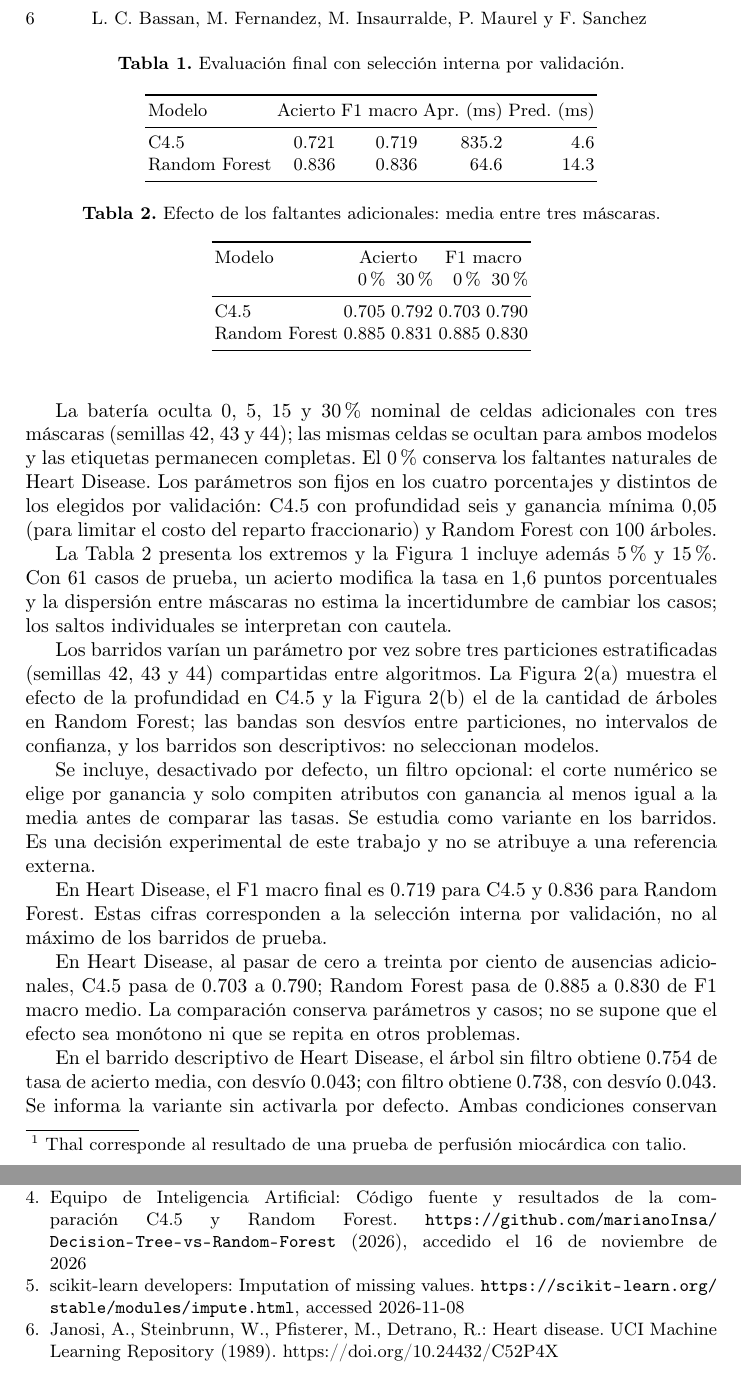
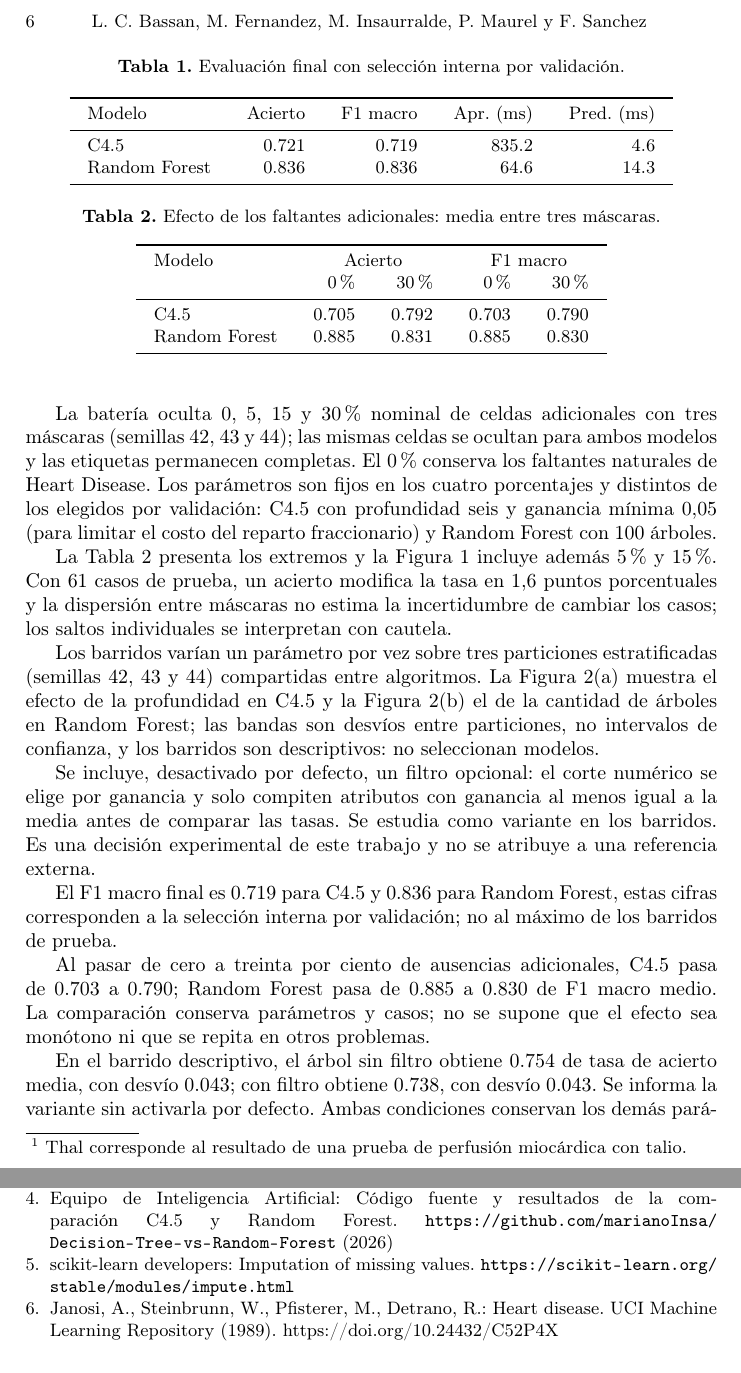
Before and after one commit to marianoInsa/Decision-Tree-vs-Random-Forest, a LaTeX paper (paper/Paper_Equipo-QG_TP_IA.tex, which reads paper/observaciones_resultados.tex, paper/refs.bib): two parts of pages 6 and 8 of 8, joined at a grey line, cut so that both start at the same text. Compiled offline with pdfLaTeX.

Commit message:
docs(paper): ajustar portada, resumen y espaciado de tablas

```diff
--- a/paper/Paper_Equipo-QG_TP_IA.tex
+++ b/paper/Paper_Equipo-QG_TP_IA.tex
@@ -34,11 +34,11 @@
 \title{Comparativa del rendimiento de un árbol de decisión C4.5 propio vs. el modelo de ensamble Random Forest en problemas de clasificación}
 \titlerunning{C4.5 y Random Forest}
 
-\author{Laura Cornaló Bassan\inst{1}\textsuperscript{[23354]} \and
-Matías Fernandez\inst{1}\textsuperscript{[24282]} \and
-Mariano Insaurralde\inst{1}\textsuperscript{[24684]} \and
-Philippe Maurel\inst{1}\textsuperscript{[25613]} \and
-Franco Sanchez\inst{1}\textsuperscript{[27310]}}
+\author{Laura Cornaló Bassan\textsuperscript{[23354]} \and
+Matías Fernandez\textsuperscript{[24282]} \and
+Mariano Insaurralde\textsuperscript{[24684]} \and
+Philippe Maurel\textsuperscript{[25613]} \and
+Franco Sanchez\textsuperscript{[27310]}}
 \authorrunning{L. C. Bassan, M. Fernandez, M. Insaurralde, P. Maurel y F. Sanchez}
 
 \institute{Universidad Tecnológica Nacional, Facultad Regional de Resistencia\\
@@ -164,7 +164,10 @@ Random Forest varía la cantidad de árboles (30 y 100) con raíz cuadrada del t
 
 Se informan la tasa de acierto y, por clase, precisión, exhaustividad y F1, con promedio macro (igual peso por clase) y promedio ponderado por soporte; una división sin denominador se informa como cero. La Tabla~\ref{tab:finales} muestra la evaluación final y los tiempos: el entrenamiento incluye preparación y aprendizaje; la inferencia, transformar y predecir.
 
+\begingroup
+\setlength{\tabcolsep}{9pt}
 \input{tablas_resultados}
+\endgroup
 
 La batería oculta 0, 5, 15 y 30\% nominal de celdas adicionales con tres máscaras (semillas 42, 43 y 44); las mismas celdas se ocultan para ambos modelos y las etiquetas permanecen completas. El 0\% conserva los faltantes naturales de Heart Disease. Los parámetros son fijos en los cuatro porcentajes y distintos de los elegidos por validación: C4.5 con profundidad seis y ganancia mínima 0,05 (para limitar el costo del reparto fraccionario) y Random Forest con 100 árboles.
 
--- a/paper/observaciones_resultados.tex
+++ b/paper/observaciones_resultados.tex
@@ -1,5 +1,5 @@
-En Heart Disease, el F1 macro final es 0.719 para C4.5 y 0.836 para Random Forest. Estas cifras corresponden a la selección interna por validación, no al máximo de los barridos de prueba.
+El F1 macro final es 0.719 para C4.5 y 0.836 para Random Forest, estas cifras corresponden a la selección interna por validación; no al máximo de los barridos de prueba.
 
-En Heart Disease, al pasar de cero a treinta por ciento de ausencias adicionales, C4.5 pasa de 0.703 a 0.790; Random Forest pasa de 0.885 a 0.830 de F1 macro medio. La comparación conserva parámetros y casos; no se supone que el efecto sea monótono ni que se repita en otros problemas.
+Al pasar de cero a treinta por ciento de ausencias adicionales, C4.5 pasa de 0.703 a 0.790; Random Forest pasa de 0.885 a 0.830 de F1 macro medio. La comparación conserva parámetros y casos; no se supone que el efecto sea monótono ni que se repita en otros problemas.
 
-En el barrido descriptivo de Heart Disease, el árbol sin filtro obtiene 0.754 de tasa de acierto media, con desvío 0.043; con filtro obtiene 0.738, con desvío 0.043. Se informa la variante sin activarla por defecto. Ambas condiciones conservan los demás parámetros y las particiones. La comparación describe esta muestra y no selecciona el uso del filtro mediante los resultados de prueba.
+En el barrido descriptivo, el árbol sin filtro obtiene 0.754 de tasa de acierto media, con desvío 0.043; con filtro obtiene 0.738, con desvío 0.043. Se informa la variante sin activarla por defecto. Ambas condiciones conservan los demás parámetros y las particiones. La comparación describe esta muestra y no selecciona el uso del filtro mediante los resultados de prueba.
--- a/paper/refs.bib
+++ b/paper/refs.bib
@@ -38,14 +38,12 @@
 @misc{scikitImpute,
   author       = {{scikit-learn developers}},
   title        = {Imputation of Missing Values},
-  howpublished = {\url{https://scikit-learn.org/stable/modules/impute.html}},
-  note         = {Accessed 2026-11-08}
+  howpublished = {\url{https://scikit-learn.org/stable/modules/impute.html}}
 }
 
 @misc{repositorio2026,
   author       = {{Equipo de Inteligencia Artificial}},
   title        = {C{\'o}digo fuente y resultados de la comparaci{\'o}n {C4.5} y {Random Forest}},
   howpublished = {\url{https://github.com/marianoInsa/Decision-Tree-vs-Random-Forest}},
-  year         = {2026},
-  note         = {Accedido el 16 de noviembre de 2026}
+  year         = {2026}
 }
```
Also changed, not shown: paper/Paper_Equipo-QG_TP_IA.pdf, paper/Paper_Equipo-QG_TP_IA.tex (4 more changed lines), 1 other file.
